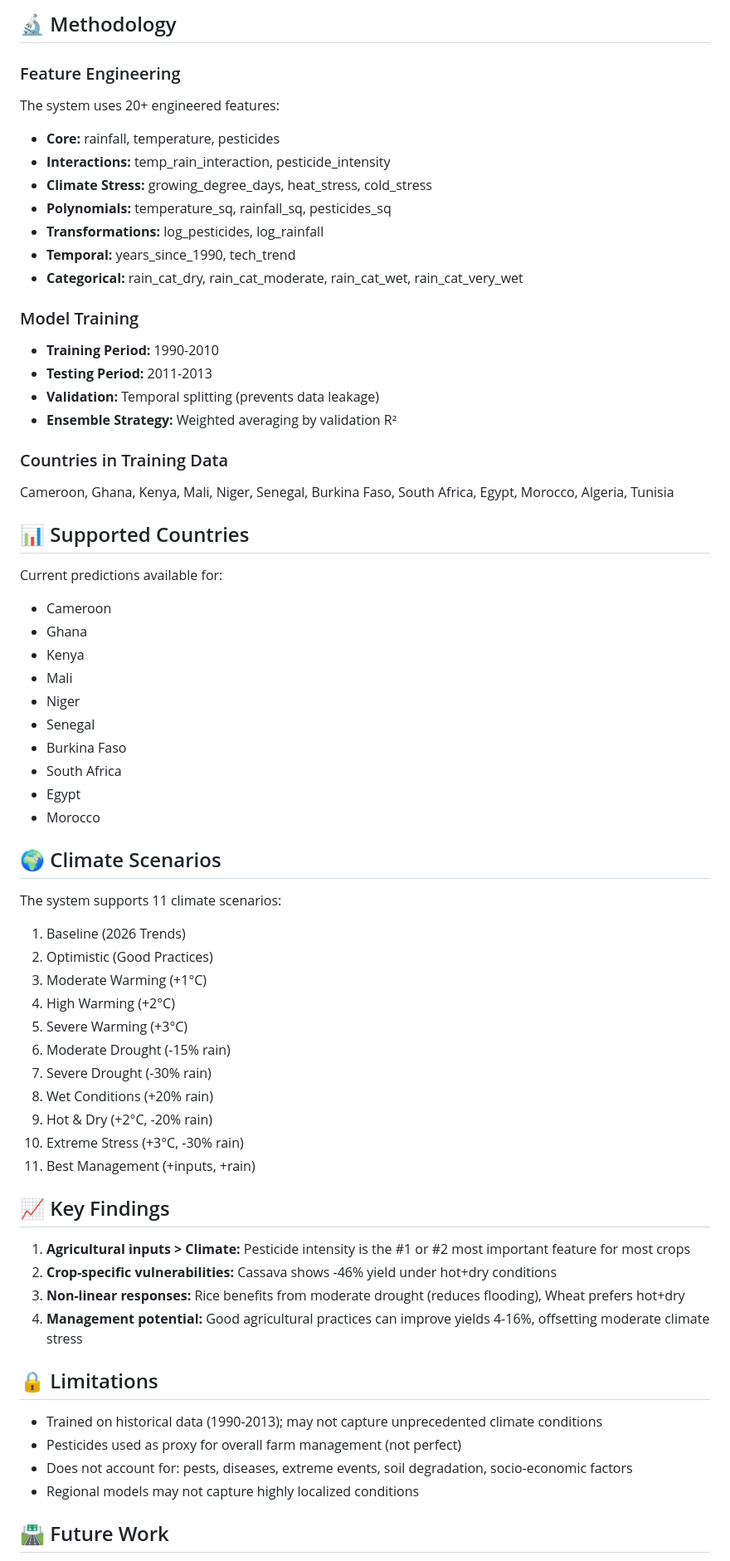
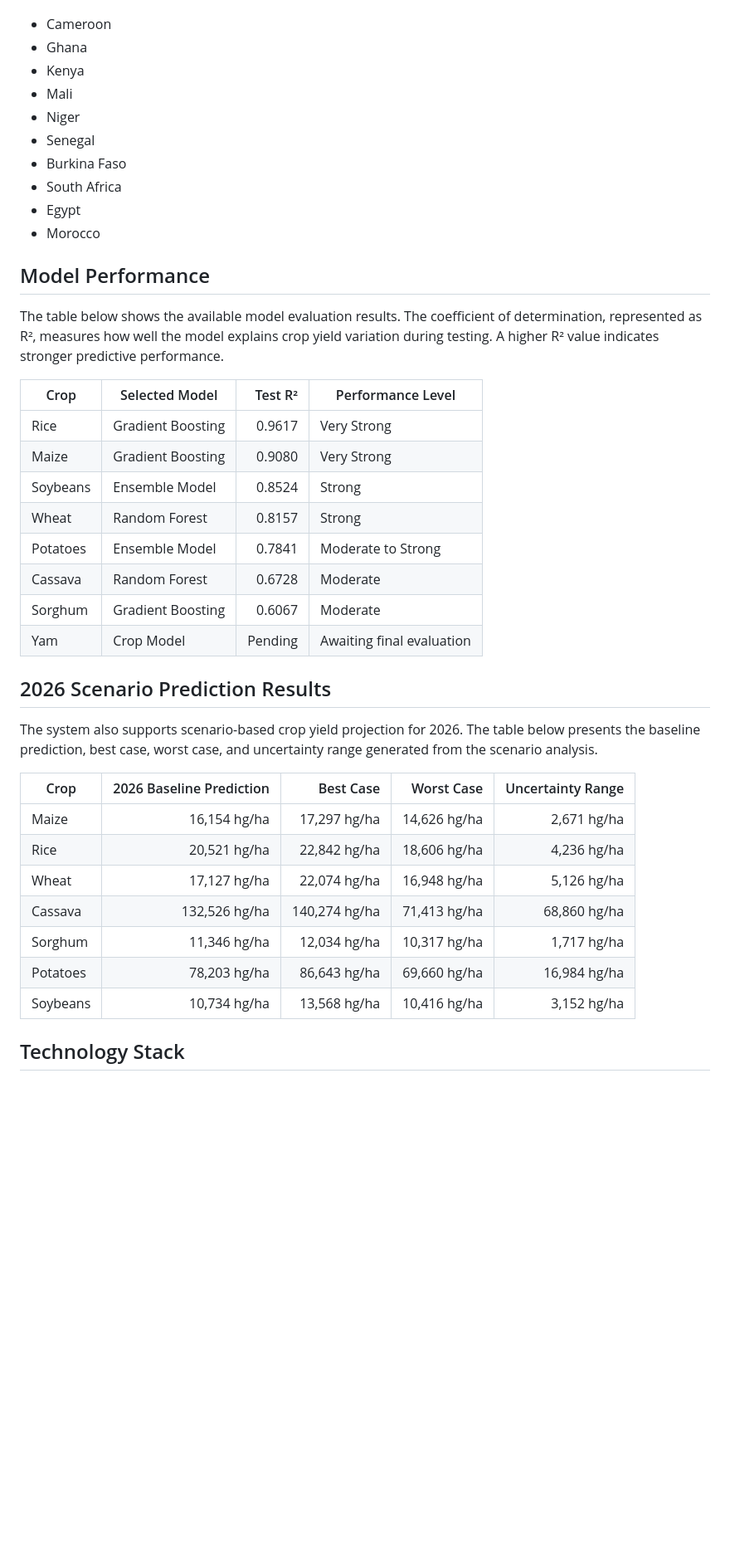
Before and after one commit to LilPhantum/Crop-Yield-Prediction-System, a Markdown page: Readme.md, the part around one of its changes. Shown at 83% size. Rendered like a GitHub page; blank space fills up the shorter version.

```diff
--- a/Readme.md
+++ b/Readme.md
@@ -146,27 +41,3 @@ Response:
-## 🔬 Methodology
-
-### Feature Engineering
-The system uses 20+ engineered features:
-- **Core:** rainfall, temperature, pesticides
-- **Interactions:** temp_rain_interaction, pesticide_intensity
-- **Climate Stress:** growing_degree_days, heat_stress, cold_stress
-- **Polynomials:** temperature_sq, rainfall_sq, pesticides_sq
-- **Transformations:** log_pesticides, log_rainfall
-- **Temporal:** years_since_1990, tech_trend
-- **Categorical:** rain_cat_dry, rain_cat_moderate, rain_cat_wet, rain_cat_very_wet
-
-### Model Training
-- **Training Period:** 1990-2010
-- **Testing Period:** 2011-2013
-- **Validation:** Temporal splitting (prevents data leakage)
-- **Ensemble Strategy:** Weighted averaging by validation R²
-
-### Countries in Training Data
-Cameroon, Ghana, Kenya, Mali, Niger, Senegal, Burkina Faso, South Africa, Egypt, Morocco, Algeria, Tunisia
-
-## 📊 Supported Countries
-
-Current predictions available for:
 - Cameroon
 - Ghana
 - Kenya
@@ -178,34 +49,34 @@ Current predictions available for:
 - Egypt
 - Morocco
 
-## 🌍 Climate Scenarios
+## Model Performance
 
-The system supports 11 climate scenarios:
-1. Baseline (2026 Trends)
-2. Optimistic (Good Practices)
-3. Moderate Warming (+1°C)
-4. High Warming (+2°C)
-5. Severe Warming (+3°C)
-6. Moderate Drought (-15% rain)
-7. Severe Drought (-30% rain)
-8. Wet Conditions (+20% rain)
-9. Hot & Dry (+2°C, -20% rain)
-10. Extreme Stress (+3°C, -30% rain)
-11. Best Management (+inputs, +rain)
+The table below shows the available model evaluation results. The coefficient of determination, represented as R², measures how well the model explains crop yield variation during testing. A higher R² value indicates stronger predictive performance.
 
-## 📈 Key Findings
+| Crop | Selected Model | Test R² | Performance Level |
+|------|----------------|--------:|-------------------|
+| Rice | Gradient Boosting | 0.9617 | Very Strong |
+| Maize | Gradient Boosting | 0.9080 | Very Strong |
+| Soybeans | Ensemble Model | 0.8524 | Strong |
+| Wheat | Random Forest | 0.8157 | Strong |
+| Potatoes | Ensemble Model | 0.7841 | Moderate to Strong |
+| Cassava | Random Forest | 0.6728 | Moderate |
+| Sorghum | Gradient Boosting | 0.6067 | Moderate |
+| Yam | Crop Model | Pending | Awaiting final evaluation |
 
-1. **Agricultural inputs > Climate:** Pesticide intensity is the #1 or #2 most important feature for most crops
-2. **Crop-specific vulnerabilities:** Cassava shows -46% yield under hot+dry conditions
-3. **Non-linear responses:** Rice benefits from moderate drought (reduces flooding), Wheat prefers hot+dry
-4. **Management potential:** Good agricultural practices can improve yields 4-16%, offsetting moderate climate stress
+## 2026 Scenario Prediction Results
 
-## 🔒 Limitations
+The system also supports scenario-based crop yield projection for 2026. The table below presents the baseline prediction, best case, worst case, and uncertainty range generated from the scenario analysis.
 
-- Trained on historical data (1990-2013); may not capture unprecedented climate conditions
-- Pesticides used as proxy for overall farm management (not perfect)
-- Does not account for: pests, diseases, extreme events, soil degradation, socio-economic factors
-- Regional models may not capture highly localized conditions
+| Crop | 2026 Baseline Prediction | Best Case | Worst Case | Uncertainty Range |
+|------|-------------------------:|----------:|-----------:|------------------:|
+| Maize | 16,154 hg/ha | 17,297 hg/ha | 14,626 hg/ha | 2,671 hg/ha |
+| Rice | 20,521 hg/ha | 22,842 hg/ha | 18,606 hg/ha | 4,236 hg/ha |
+| Wheat | 17,127 hg/ha | 22,074 hg/ha | 16,948 hg/ha | 5,126 hg/ha |
+| Cassava | 132,526 hg/ha | 140,274 hg/ha | 71,413 hg/ha | 68,860 hg/ha |
+| Sorghum | 11,346 hg/ha | 12,034 hg/ha | 10,317 hg/ha | 1,717 hg/ha |
+| Potatoes | 78,203 hg/ha | 86,643 hg/ha | 69,660 hg/ha | 16,984 hg/ha |
+| Soybeans | 10,734 hg/ha | 13,568 hg/ha | 10,416 hg/ha | 3,152 hg/ha |
 
-## 🛣️ Future Work
+## Technology Stack
 
```
Also changed, not shown: other parts of Readme.md (+248 -164 lines).
